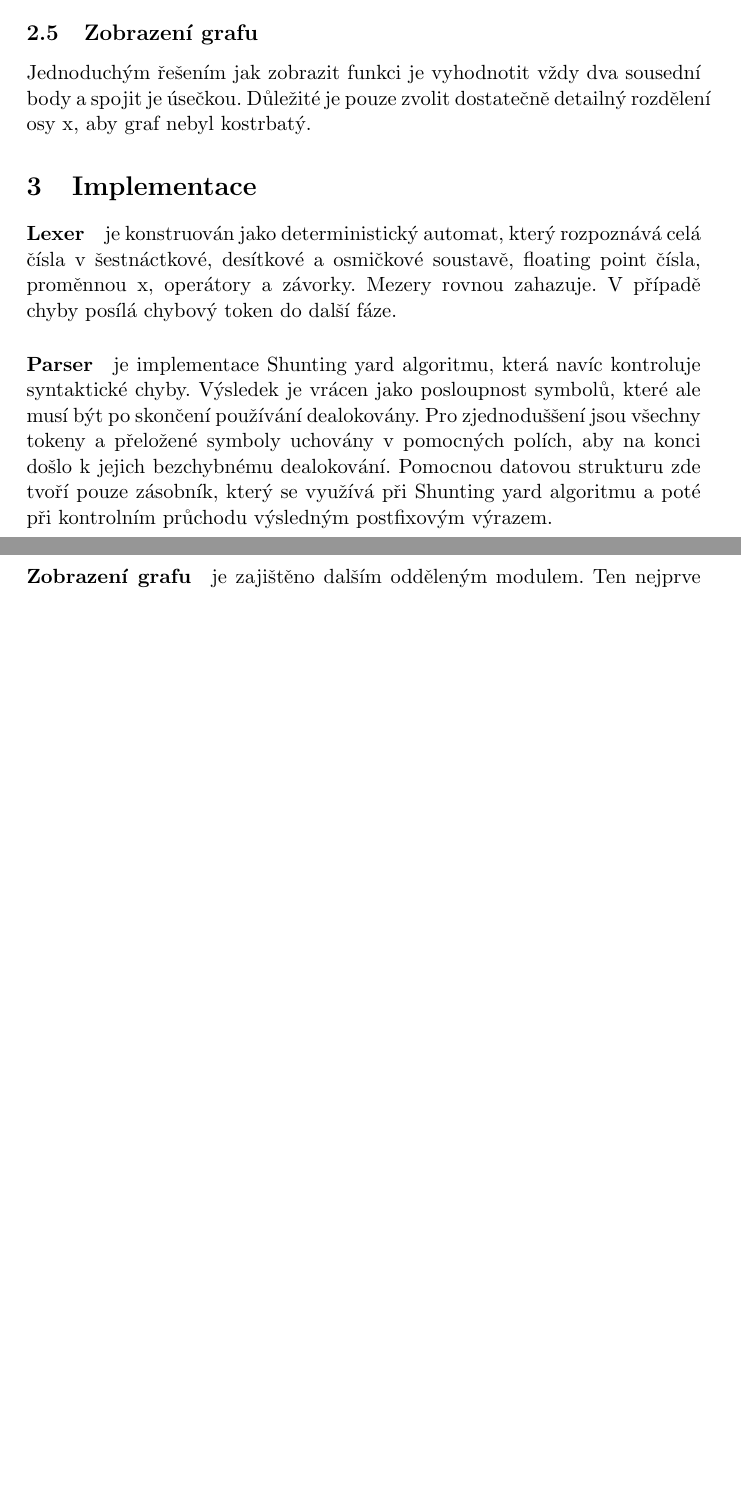
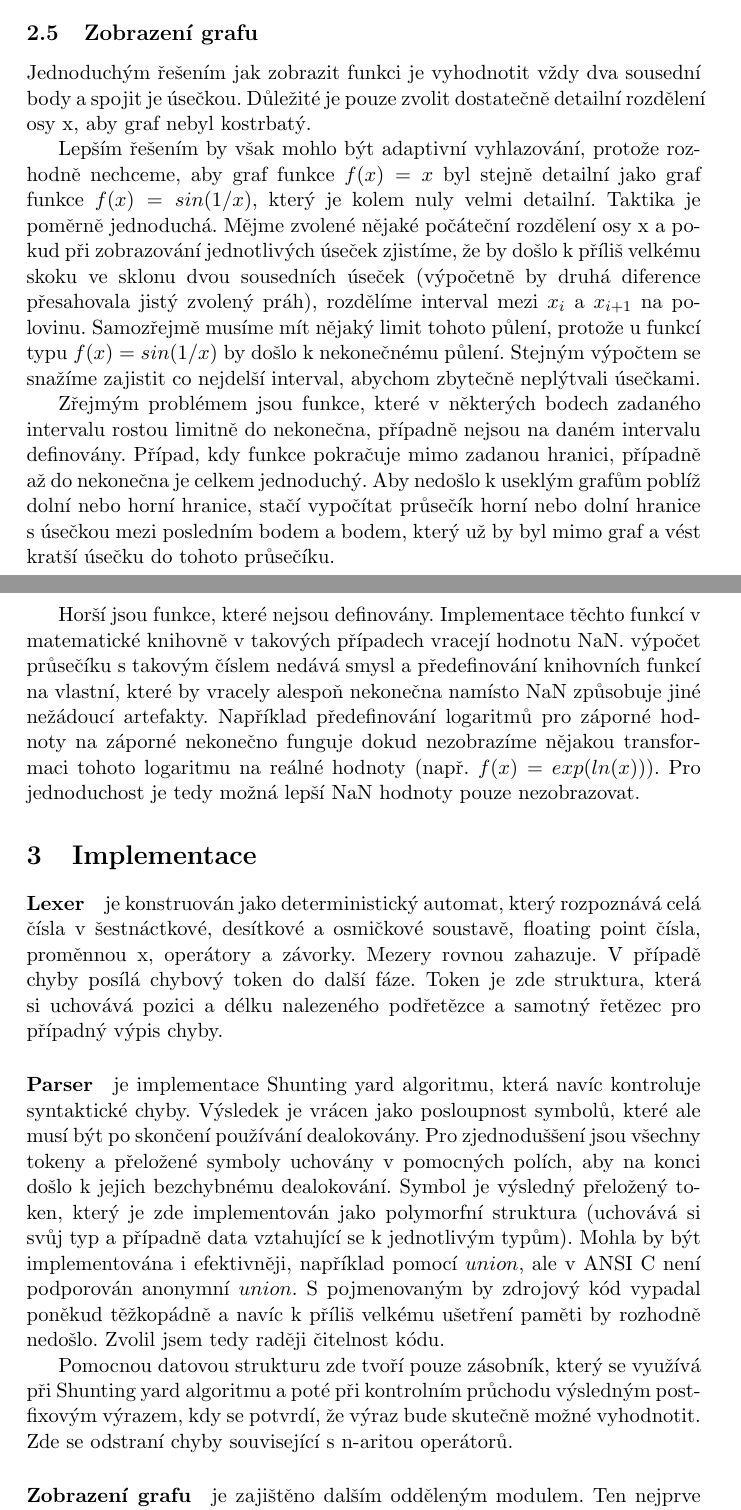
Before and after one commit to burtgulash/fav2011-pc-plot, a LaTeX document (doc/plot.tex): two parts of pages 3 and 4 of 4 before the commit and two parts of pages 3 and 4 of 5 after it, joined at a grey line, cut so that both start at the same text, the shorter picture padded with empty space. Compiled offline with pdfLaTeX.

Commit message:
lineto before moveto fix, some doc added

```diff
--- a/doc/plot.tex
+++ b/doc/plot.tex
@@ -109,8 +109,38 @@ konec  & 1 2 3 $\CARET$ / 4 + & & konec, přidáme všechny operátory \\
 
 \subsection{Zobrazení grafu}
 Jednoduchým řešením jak zobrazit funkci je vyhodnotit vždy dva sousední body a
-spojit je úsečkou. Důležité je pouze zvolit dostatečně detailný rozdělení osy
+spojit je úsečkou. Důležité je pouze zvolit dostatečně detailní rozdělení osy
 x, aby graf nebyl kostrbatý.
+
+Lepším řešením by však mohlo být adaptivní vyhlazování, protože rozhodně
+nechceme, aby graf funkce $f(x) = x$ byl stejně detailní jako graf funkce $f(x)
+= sin(1/x)$, který je kolem nuly velmi detailní. Taktika je poměrně jednoduchá.
+Mějme zvolené nějaké počáteční rozdělení osy x a pokud při zobrazování
+jednotlivých úseček zjistíme, že by došlo k příliš velkému skoku ve sklonu dvou
+sousedních úseček (výpočetně by druhá diference přesahovala jistý zvolený
+práh), rozdělíme interval mezi $x_i$ a $x_{i + 1}$ na polovinu. Samozřejmě
+musíme mít nějaký limit tohoto půlení, protože u funkcí typu $f(x) = sin(1/x)$
+by došlo k nekonečnému půlení. Stejným výpočtem se snažíme zajistit co nejdelší
+interval, abychom zbytečně neplýtvali úsečkami.
+
+Zřejmým problémem jsou funkce, které v některých bodech zadaného intervalu
+rostou limitně do nekonečna, případně nejsou na daném intervalu definovány.
+Případ, kdy funkce pokračuje mimo zadanou hranici, případně až do nekonečna je
+celkem jednoduchý. Aby nedošlo k useklým grafům poblíž dolní nebo horní
+hranice, stačí vypočítat průsečík horní nebo dolní hranice s úsečkou mezi
+posledním bodem a bodem, který už by byl mimo graf a vést kratší úsečku do
+tohoto průsečíku.
+
+Horší jsou funkce, které nejsou definovány. Implementace
+těchto funkcí v matematické knihovně v takových případech vracejí hodnotu NaN.
+výpočet průsečíku s takovým číslem nedává smysl a předefinování knihovních
+funkcí na vlastní, které by vracely alespoň nekonečna namísto NaN způsobuje
+jiné nežádoucí artefakty. Například předefinování logaritmů pro záporné hodnoty
+na záporné nekonečno funguje dokud nezobrazíme nějakou transformaci tohoto
+logaritmu na reálné hodnoty (např. $f(x) = exp(ln(x))$). Pro jednoduchost je
+tedy možná lepší NaN hodnoty pouze nezobrazovat.
+
+%% TODO nekonecno figure
 
 
 \section{Implementace}
@@ -118,15 +148,26 @@ x, aby graf nebyl kostrbatý.
 je konstruován jako deterministický automat, který rozpoznává celá čísla v
 šestnáctkové, desítkové a osmičkové soustavě, floating point čísla, proměnnou
 x, operátory a závorky. Mezery rovnou zahazuje. V případě chyby posílá chybový
-token do další fáze.
+token do další fáze.  Token je zde struktura, která si uchovává pozici a délku
+nalezeného podřetězce a samotný řetězec pro případný výpis chyby.
+
 \paragraph{Parser}
 je implementace Shunting yard algoritmu, která navíc kontroluje syntaktické
 chyby. Výsledek je vrácen jako posloupnost symbolů, které ale musí být po
 skončení používání dealokovány. Pro zjednoduššení jsou všechny tokeny a
 přeložené symboly uchovány v pomocných polích, aby na konci došlo k jejich
-bezchybnému dealokování. Pomocnou datovou strukturu zde tvoří pouze zásobník,
-který se využívá při Shunting yard algoritmu a poté při kontrolním průchodu
-výsledným postfixovým výrazem.
+bezchybnému dealokování. Symbol je výsledný přeložený token, který je zde
+implementován jako polymorfní struktura (uchovává si svůj typ a případně data
+vztahující se k jednotlivým typům). Mohla by být implementována i efektivněji,
+například pomocí $union$, ale v ANSI C není podporován anonymní $union$. S
+pojmenovaným by zdrojový kód vypadal poněkud těžkopádně a navíc k příliš
+velkému ušetření paměti by rozhodně nedošlo. Zvolil jsem tedy raději čitelnost
+kódu.
+
+Pomocnou datovou strukturu zde tvoří pouze zásobník, který se využívá při
+Shunting yard algoritmu a poté při kontrolním průchodu výsledným postfixovým
+výrazem, kdy se potvrdí, že výraz bude skutečně možné vyhodnotit. Zde se odstraní chyby související s n-aritou operátorů.
+
 \paragraph{Zobrazení grafu}
 je zajištěno dalším odděleným modulem. Ten nejprve zkonstruuje hlavičku
 postscriptového souboru podle specifikace postscriptu.
```
Also changed, not shown: doc/plot.pdf, doc/plot.tex (12 more changed lines), 2 other files.
